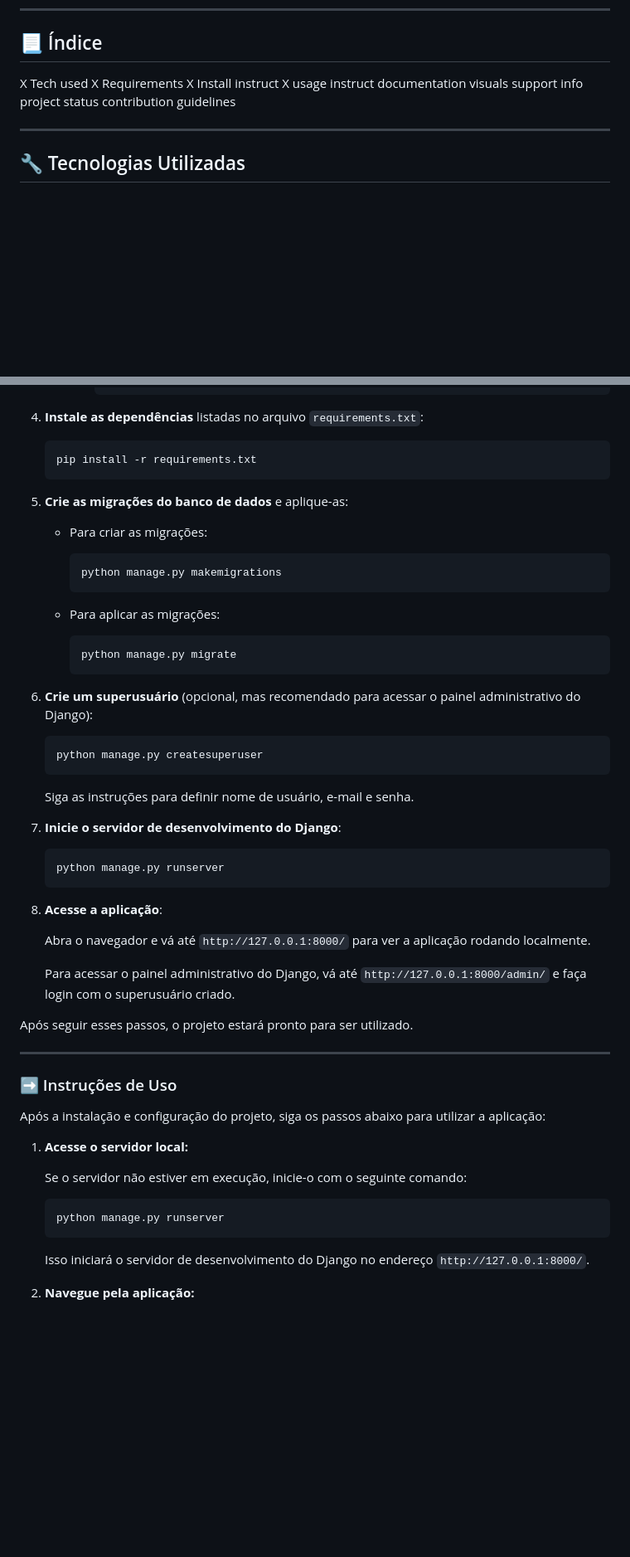
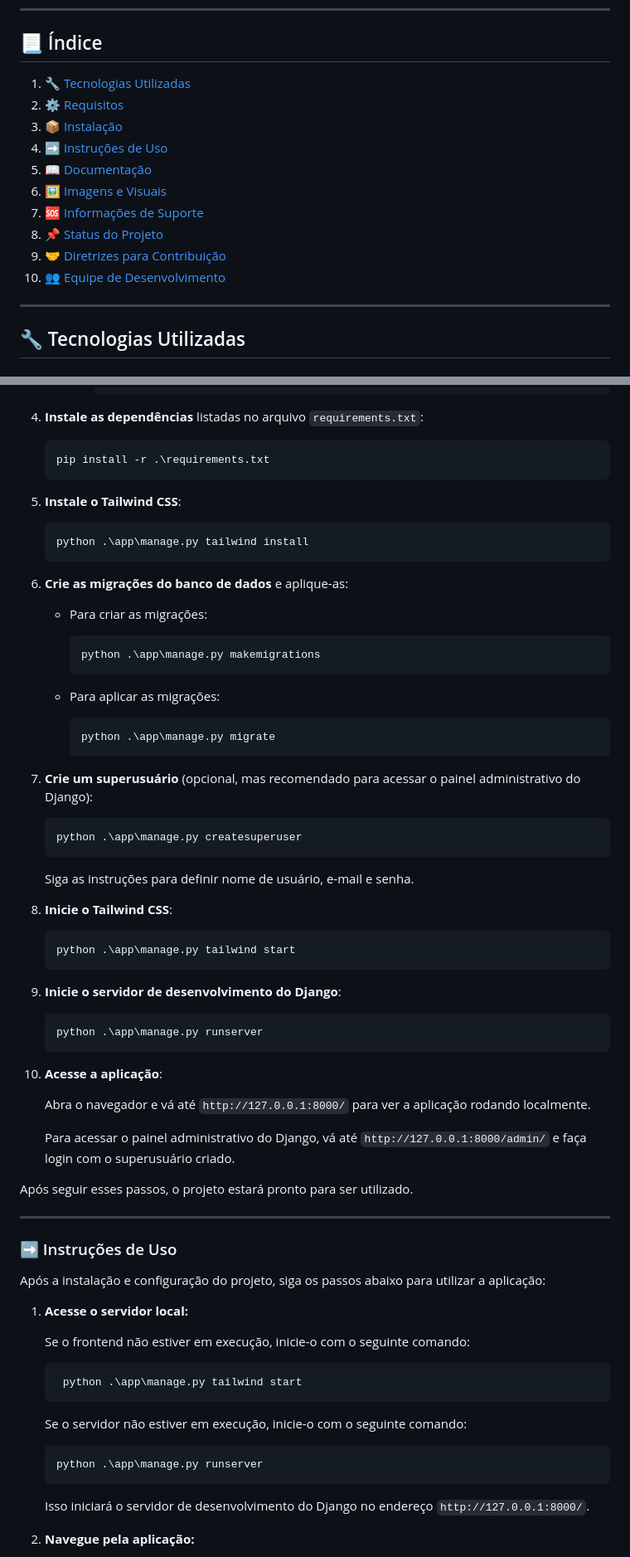
Before and after one commit to SeaCello/FlashLearn, a Markdown page: README.md, 2 parts joined by grey strips. Shown: that part at 83% size. GitHub-like rendering; blank space fills up the shorter version.

````diff
--- a/README.md
+++ b/README.md
@@ -7,15 +6,17 @@ O **FlashLearn** é uma plataforma inovadora que permite criar flashcards person
 ---
 
 ## 📃 Índice
-X Tech used
-X Requirements
-X Install instruct
-X usage instruct
-documentation
-visuals
-support info
-project status
-contribution guidelines
+
+1. [🔧 Tecnologias Utilizadas](#-tecnologias-utilizadas)
+2. [⚙️ Requisitos](#️-requisitos)
+3. [📦 Instalação](#-instruções-de-instalação)
+4. [➡️ Instruções de Uso](#️-instruções-de-uso)
+5. [📖 Documentação](#-documentação)
+6. [🖼️ Imagens e Visuais](#-imagens-e-visuais)
+7. [🆘 Informações de Suporte](#-informações-de-suporte)
+8. [📌 Status do Projeto](#-status-do-projeto)
+9. [🤝 Diretrizes para Contribuição](#-diretrizes-para-contribuição)
+10. [👥 Equipe de Desenvolvimento](#-equipe-de-desenvolvimento)
 
 ---
 ## 🔧 Tecnologias Utilizadas
@@ -82,38 +83,49 @@ Para instalar e configurar este projeto, siga os passos abaixo:
 4. **Instale as dependências** listadas no arquivo `requirements.txt`:
 
    ```bash
-   pip install -r requirements.txt
+   pip install -r .\requirements.txt
    ```
 
-5. **Crie as migrações do banco de dados** e aplique-as:
+5. **Instale o Tailwind CSS**:
+	```bash
+	python .\app\manage.py tailwind install
+	```
+
+6. **Crie as migrações do banco de dados** e aplique-as:
 
    - Para criar as migrações:
 
      ```bash
-     python manage.py makemigrations
+     python .\app\manage.py makemigrations
      ```
 
    - Para aplicar as migrações:
 
      ```bash
-     python manage.py migrate
+     python .\app\manage.py migrate
      ```
 
-6. **Crie um superusuário** (opcional, mas recomendado para acessar o painel administrativo do Django):
+7. **Crie um superusuário** (opcional, mas recomendado para acessar o painel administrativo do Django):
 
    ```bash
-   python manage.py createsuperuser
+   python .\app\manage.py createsuperuser
    ```
 
    Siga as instruções para definir nome de usuário, e-mail e senha.
 
-7. **Inicie o servidor de desenvolvimento do Django**:
+8. **Inicie o Tailwind CSS**:
+
+	```bash
+	python .\app\manage.py tailwind start
+	```
+
+8. **Inicie o servidor de desenvolvimento do Django**:
 
    ```bash
-   python manage.py runserver
+   python .\app\manage.py runserver
    ```
 
-8. **Acesse a aplicação**:
+9. **Acesse a aplicação**:
 
    Abra o navegador e vá até `http://127.0.0.1:8000/` para ver a aplicação rodando localmente.
 
@@ -129,10 +141,16 @@ Após a instalação e configuração do projeto, siga os passos abaixo para uti
 
 1. **Acesse o servidor local:**
 
+   Se o frontend não estiver em execução, inicie-o com o seguinte comando:
+
+   ```bash
+	python .\app\manage.py tailwind start
+	```
+
    Se o servidor não estiver em execução, inicie-o com o seguinte comando:
 
    ```bash
-   python manage.py runserver
+   python .\app\manage.py runserver
    ```
 
    Isso iniciará o servidor de desenvolvimento do Django no endereço `http://127.0.0.1:8000/`.
````
Also changed, not shown: other parts of README.md (+53 -25 lines).
